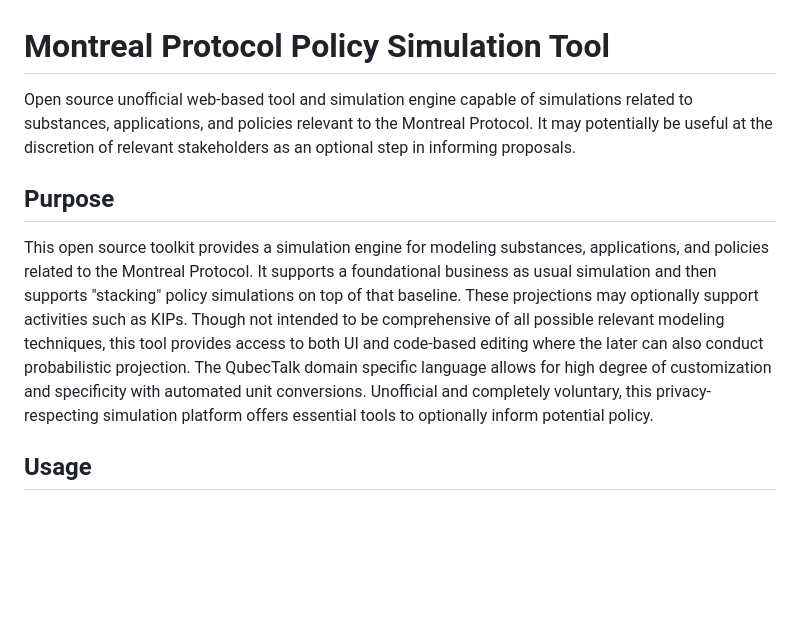
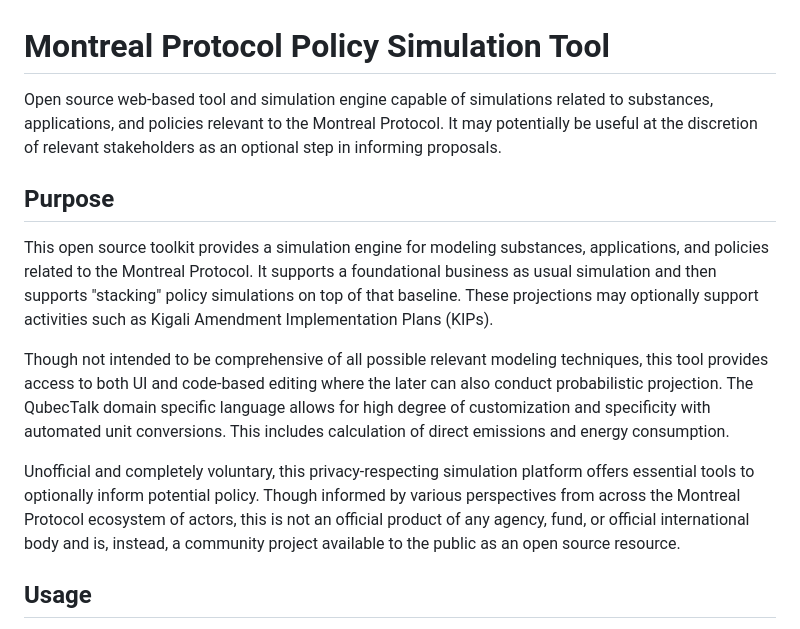
Before and after one commit to SchmidtDSE/montreal-protocol, a Markdown page: README.md, the part around the change. GitHub-like rendering; blank space fills up the shorter version.

Commit message:
Expansion of purpose section

```diff
--- a/README.md
+++ b/README.md
@@ -1,10 +1,14 @@
 # Montreal Protocol Policy Simulation Tool
 
-Open source unofficial web-based tool and simulation engine capable of simulations related to substances, applications, and policies relevant to the Montreal Protocol. It may potentially be useful at the discretion of relevant stakeholders as an optional step in informing proposals.
+Open source web-based tool and simulation engine capable of simulations related to substances, applications, and policies relevant to the Montreal Protocol. It may potentially be useful at the discretion of relevant stakeholders as an optional step in informing proposals.
 
 ## Purpose
 
-This open source toolkit provides a simulation engine for modeling substances, applications, and policies related to the Montreal Protocol. It supports a foundational business as usual simulation and then supports "stacking" policy simulations on top of that baseline. These projections may optionally support activities such as KIPs. Though not intended to be comprehensive of all possible relevant modeling techniques, this tool provides access to both UI and code-based editing where the later can also conduct probabilistic projection. The QubecTalk domain specific language allows for high degree of customization and specificity with automated unit conversions. Unofficial and completely voluntary, this privacy-respecting simulation platform offers essential tools to optionally inform potential policy.
+This open source toolkit provides a simulation engine for modeling substances, applications, and policies related to the Montreal Protocol. It supports a foundational business as usual simulation and then supports "stacking" policy simulations on top of that baseline. These projections may optionally support activities such as Kigali Amendment Implementation Plans (KIPs).
+
+Though not intended to be comprehensive of all possible relevant modeling techniques, this tool provides access to both UI and code-based editing where the later can also conduct probabilistic projection. The QubecTalk domain specific language allows for high degree of customization and specificity with automated unit conversions. This includes calculation of direct emissions and energy consumption.
+
+Unofficial and completely voluntary, this privacy-respecting simulation platform offers essential tools to optionally inform potential policy. Though informed by various perspectives from across the Montreal Protocol ecosystem of actors, this is not an official product of any agency, fund, or official international body and is, instead, a community project available to the public as an open source resource.
 
 ## Usage
 
```
